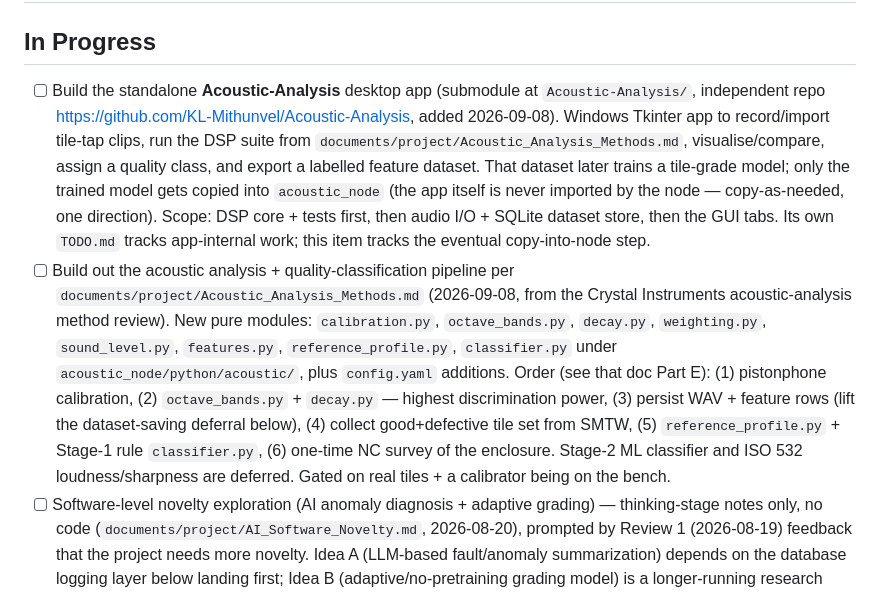
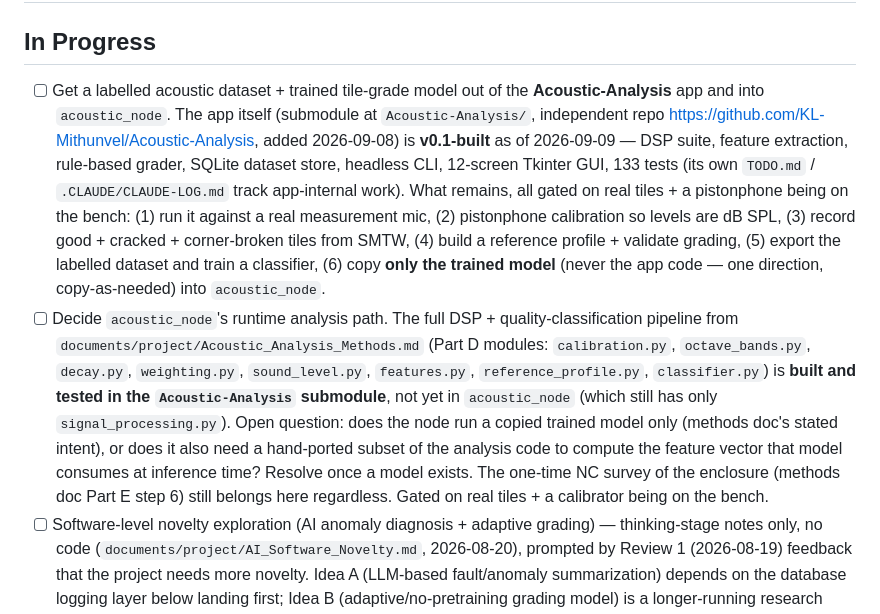
Before and after one commit to KL-Mithunvel/Tile_Sorting, a Markdown page: TODO.md, the part around the change. GitHub-like rendering.

```diff
--- a/TODO.md
+++ b/TODO.md
@@ -1,8 +1,8 @@
 # TODO
 
 ## In Progress
-- [ ] Build the standalone **Acoustic-Analysis** desktop app (submodule at `Acoustic-Analysis/`, independent repo <https://github.com/KL-Mithunvel/Acoustic-Analysis>, added 2026-09-08). Windows Tkinter app to record/import tile-tap clips, run the DSP suite from `documents/project/Acoustic_Analysis_Methods.md`, visualise/compare, assign a quality class, and export a labelled feature dataset. That dataset later trains a tile-grade model; only the trained model gets copied into `acoustic_node` (the app itself is never imported by the node — copy-as-needed, one direction). Scope: DSP core + tests first, then audio I/O + SQLite dataset store, then the GUI tabs. Its own `TODO.md` tracks app-internal work; this item tracks the eventual copy-into-node step.
-- [ ] Build out the acoustic analysis + quality-classification pipeline per `documents/project/Acoustic_Analysis_Methods.md` (2026-09-08, from the Crystal Instruments acoustic-analysis method review). New pure modules: `calibration.py`, `octave_bands.py`, `decay.py`, `weighting.py`, `sound_level.py`, `features.py`, `reference_profile.py`, `classifier.py` under `acoustic_node/python/acoustic/`, plus `config.yaml` additions. Order (see that doc Part E): (1) pistonphone calibration, (2) `octave_bands.py` + `decay.py` — highest discrimination power, (3) persist WAV + feature rows (lift the dataset-saving deferral below), (4) collect good+defective tile set from SMTW, (5) `reference_profile.py` + Stage-1 rule `classifier.py`, (6) one-time NC survey of the enclosure. Stage-2 ML classifier and ISO 532 loudness/sharpness are deferred. Gated on real tiles + a calibrator being on the bench.
+- [ ] Get a labelled acoustic dataset + trained tile-grade model out of the **Acoustic-Analysis** app and into `acoustic_node`. The app itself (submodule at `Acoustic-Analysis/`, independent repo <https://github.com/KL-Mithunvel/Acoustic-Analysis>, added 2026-09-08) is **v0.1-built** as of 2026-09-09 — DSP suite, feature extraction, rule-based grader, SQLite dataset store, headless CLI, 12-screen Tkinter GUI, 133 tests (its own `TODO.md` / `.CLAUDE/CLAUDE-LOG.md` track app-internal work). What remains, all gated on real tiles + a pistonphone being on the bench: (1) run it against a real measurement mic, (2) pistonphone calibration so levels are dB SPL, (3) record good + cracked + corner-broken tiles from SMTW, (4) build a reference profile + validate grading, (5) export the labelled dataset and train a classifier, (6) copy **only the trained model** (never the app code — one direction, copy-as-needed) into `acoustic_node`.
+- [ ] Decide `acoustic_node`'s runtime analysis path. The full DSP + quality-classification pipeline from `documents/project/Acoustic_Analysis_Methods.md` (Part D modules: `calibration.py`, `octave_bands.py`, `decay.py`, `weighting.py`, `sound_level.py`, `features.py`, `reference_profile.py`, `classifier.py`) is **built and tested in the `Acoustic-Analysis` submodule**, not yet in `acoustic_node` (which still has only `signal_processing.py`). Open question: does the node run a copied trained model only (methods doc's stated intent), or does it also need a hand-ported subset of the analysis code to compute the feature vector that model consumes at inference time? Resolve once a model exists. The one-time NC survey of the enclosure (methods doc Part E step 6) still belongs here regardless. Gated on real tiles + a calibrator being on the bench.
 - [ ] Software-level novelty exploration (AI anomaly diagnosis + adaptive grading) — thinking-stage notes only, no code (`documents/project/AI_Software_Novelty.md`, 2026-08-20), prompted by Review 1 (2026-08-19) feedback that the project needs more novelty. Idea A (LLM-based fault/anomaly summarization) depends on the database logging layer below landing first; Idea B (adaptive/no-pretraining grading model) is a longer-running research thread gated on real labeled defect data existing.
 - [ ] Pick-and-place HMI / digital twin dashboard — feature sketch documented (`documents/project/Pick_Place_Sorting_Subsystem.md`, 2026-08-11). Building the digital twin visualization (isometric/2D live gantry view) standalone with mock position data first; real `GantryWorker`/dashboard integration and motion-control code come after that's validated.
 - [ ] Review 0 (VIT Zeroth Review Form, hardcopy) — content drafted (`documents/deliverables/review_0/Review_0_Form.md`), still needs guide + HoD signature on the physical hardcopy, submission on/before 2026-07-13, then update guide + project title in VTOP. See `documents/deliverables/review_0/README.md`.
```
Also changed, not shown: .CLAUDE/CLAUDE.md (+14 -2 lines).
